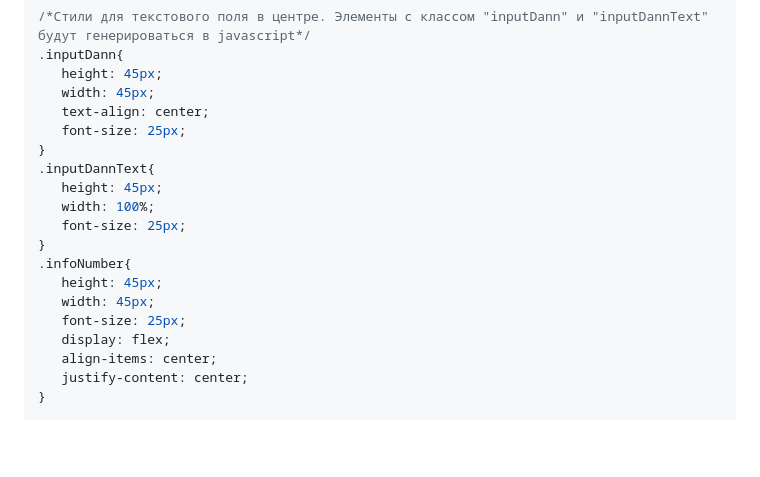
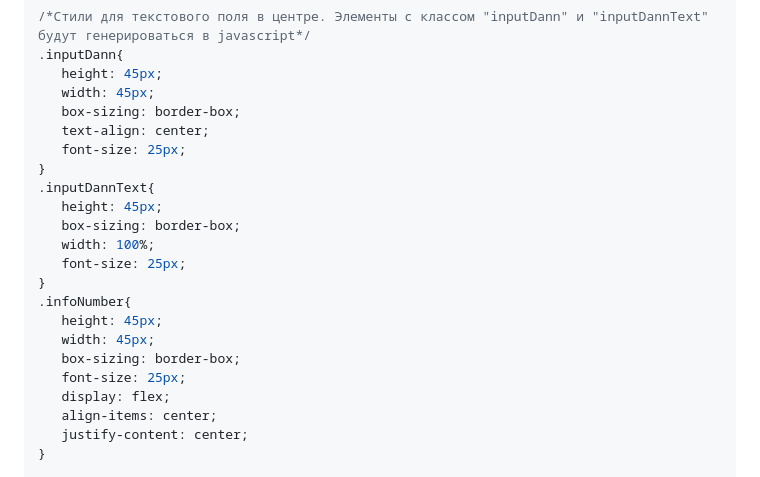
Before and after one commit to Nindza1024/Hex-editor-from-scratch, a Markdown page: Educational_Articles/Learning_Articles_How_to_Make_a_Hex_Editor_Part_1_ru.md, the part around the change. Drawn GitHub-style; blank space fills up the shorter version.

```diff
--- a/Educational_Articles/Learning_Articles_How_to_Make_a_Hex_Editor_Part_1_ru.md
+++ b/Educational_Articles/Learning_Articles_How_to_Make_a_Hex_Editor_Part_1_ru.md
@@ -91,17 +91,20 @@
 .inputDann{
    height: 45px;
    width: 45px;
+   box-sizing: border-box;
    text-align: center;
    font-size: 25px;
 }
 .inputDannText{
    height: 45px;
+   box-sizing: border-box;
    width: 100%;
    font-size: 25px;
 }
 .infoNumber{
    height: 45px;
    width: 45px;
+   box-sizing: border-box;
    font-size: 25px;
    display: flex;
    align-items: center;
```
